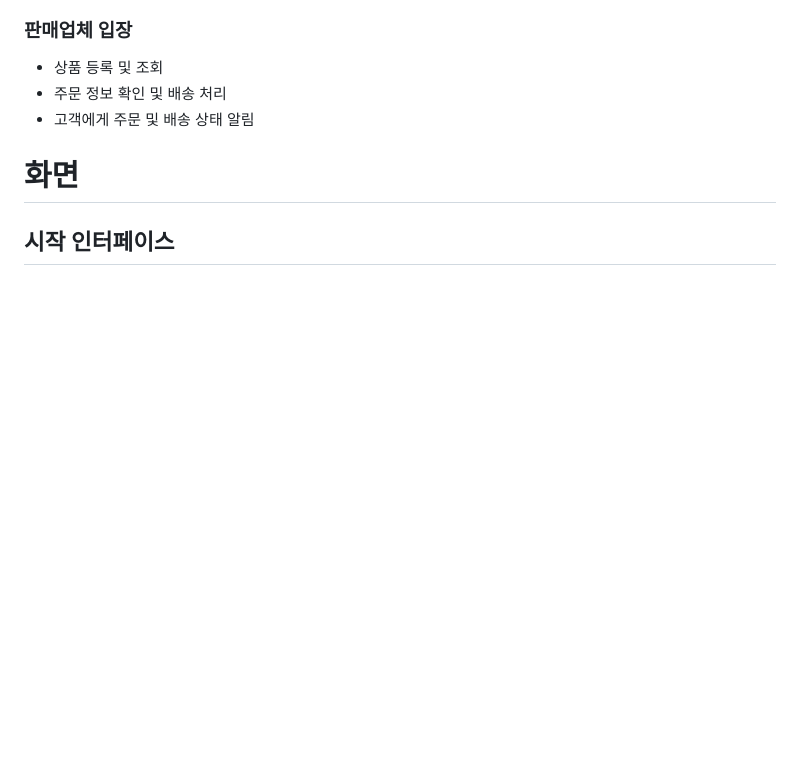
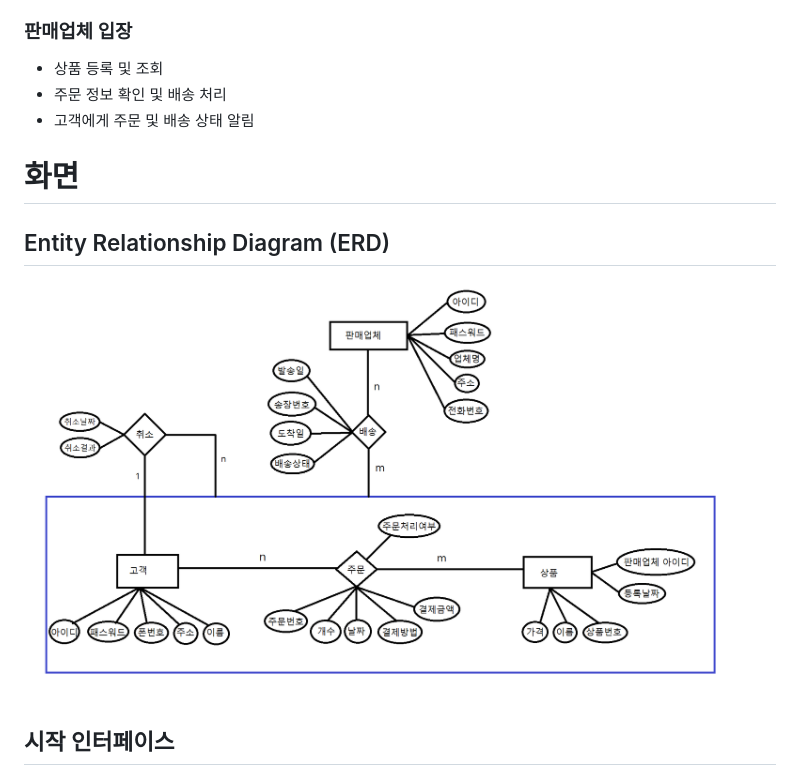
Before and after one commit to seokseungmin/Market-Project, a Markdown page: README.md, the part around the change. Rendered like a GitHub page; blank space fills up the shorter version.

```diff
--- a/README.md
+++ b/README.md
@@ -60,6 +60,9 @@
 
 # 화면
 
+## Entity Relationship Diagram (ERD)
+<center><img src="/HMarket/images/ERD.png" width="100%" height="100%"></center>
+
 ## 시작 인터페이스
 <center><img src="/HMarket/images/시작인터페이스.png" width="100%" height="100%"></center>
 
```
